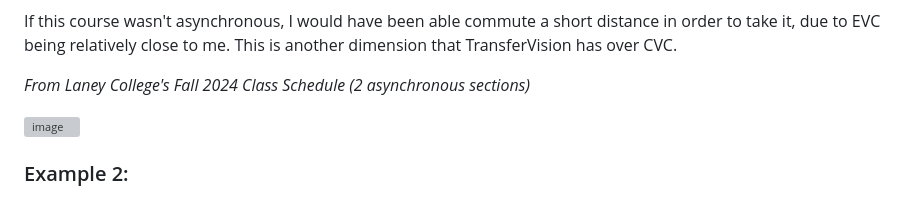
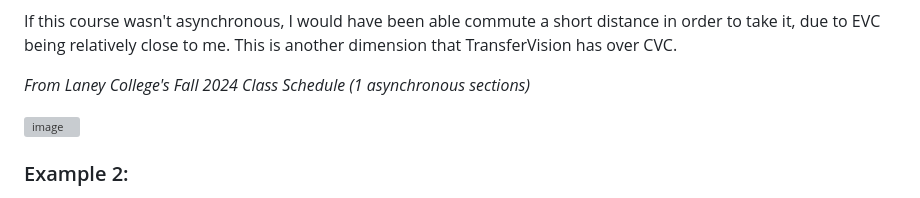
Before and after one commit to michaelrgarcia/transfer-vision, a Markdown page: README.md, the part around the change. Drawn GitHub-style; grey boxes are pictures that could not be loaded.

```diff
--- a/README.md
+++ b/README.md
@@ -110,7 +110,7 @@ Here are various examples of TransferVision doing so:
 
 If this course wasn't asynchronous, I would have been able commute a short distance in order to take it, due to EVC being relatively close to me. This is another dimension that TransferVision has over CVC.
 
-*From Laney College's Fall 2024 Class Schedule (2 asynchronous sections)*
+*From Laney College's Fall 2024 Class Schedule (1 asynchronous sections)*
 
 ![image](https://github.com/user-attachments/assets/1cc2d97f-afeb-42cf-b8ba-939f784a091a)
 
```
